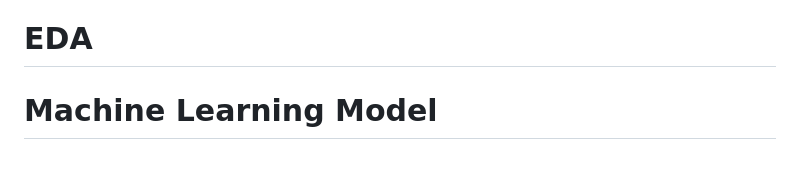
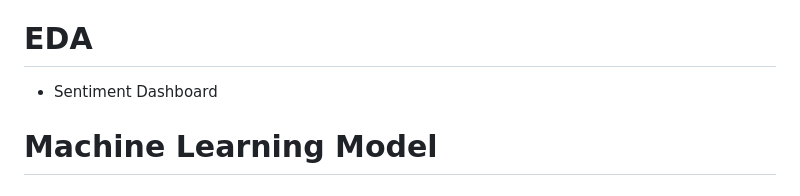
Before and after one commit to adilsaid64/reddit-project, a Markdown page: README.md, the part around the change. GitHub-like rendering.

```diff
--- a/README.md
+++ b/README.md
@@ -120,7 +120,7 @@ This section covers the text preprocesssing steps taken for this project.
 - **Why**: Provides a more accurate and meaningful representation of words for analysis.
 
 # EDA
-
+- Sentiment Dashboard
 # Machine Learning Model
 
 # Limitations and Improvements
```
